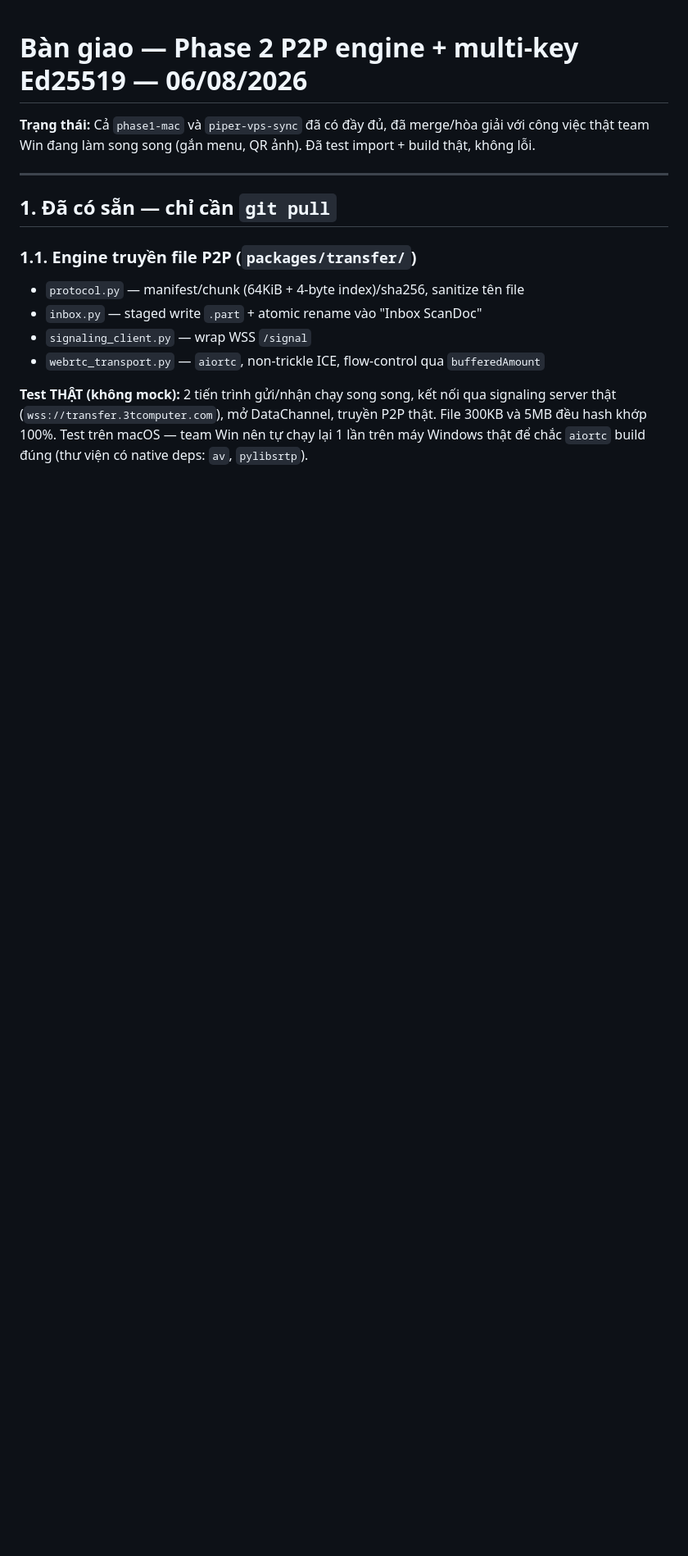
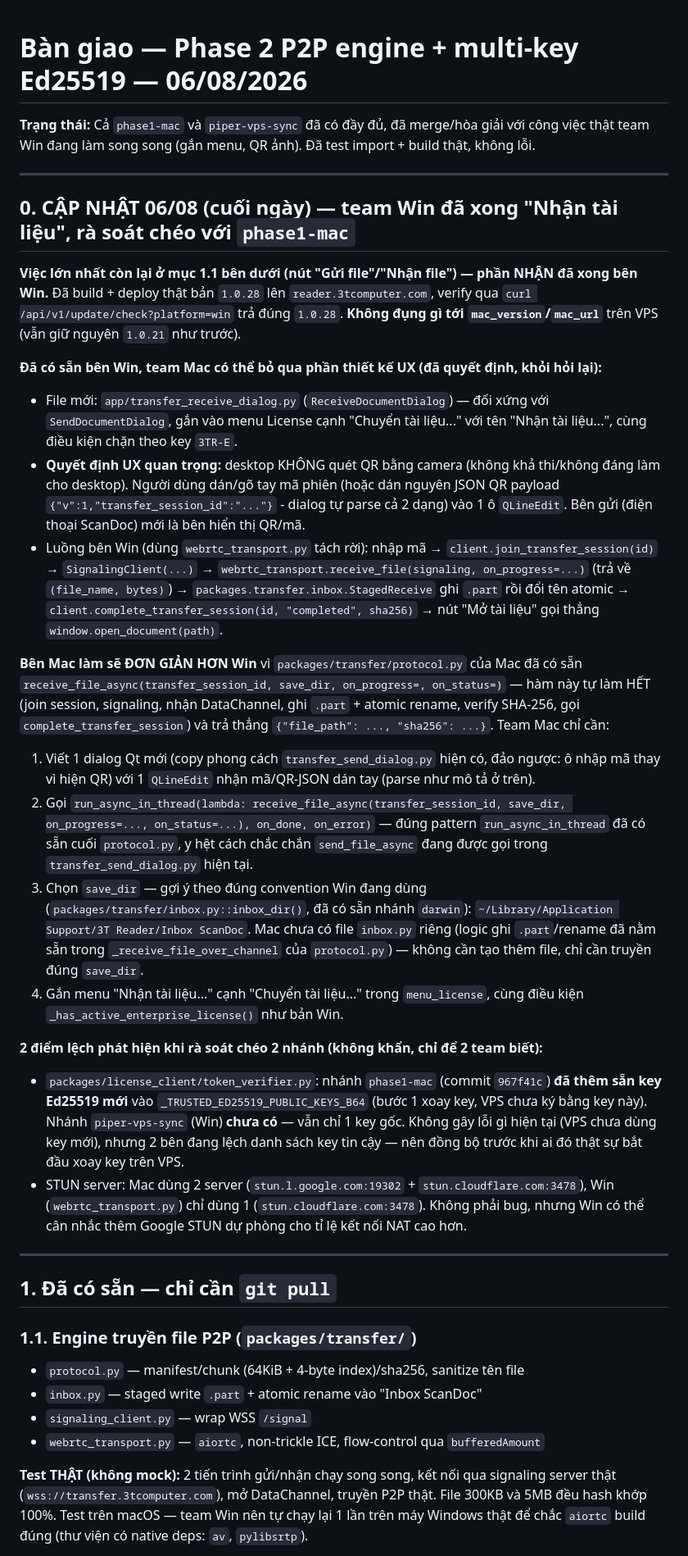
Before and after one commit to hieupt91/3T_Reader, a Markdown page: docs/HANDOFF_PHASE2_MULTIKEY_2026-08.md, the part around one of its changes. Shown at 82% size. Drawn GitHub-style; blank space fills up the shorter version.

Commit message:
docs(transfer): bàn giao team Mac cách wiring Nhận tài liệu + rà soát lệch nhánh
Cập nhật HANDOFF_PHASE2_MULTIKEY_2026-08.md sau khi Win xong Receive +
deploy 1.0.28 thật lên VPS. Hướng dẫn cụ thể cho Mac tận dụng
receive_file_async() có sẵn trong protocol.py (đơn giản hơn Win vì đã tự
gộp join/signaling/save/complete). Ghi lại quyết định UX (dán mã tay,
không quét QR camera) để Mac khỏi phải quyết lại. Phát hiện thêm 2 lệch
nhánh khi rà soát: token_verifier.py (Mac đã thêm key Ed25519 mới, Win
chưa có) và danh sách STUN server khác nhau - ghi lại để 2 team đồng bộ,
chưa cần hành động ngay.

Co-Authored-By: Claude Sonnet 5 <noreply@anthropic.com>

```diff
--- a/docs/HANDOFF_PHASE2_MULTIKEY_2026-08.md
+++ b/docs/HANDOFF_PHASE2_MULTIKEY_2026-08.md
@@ -1,6 +1,27 @@
 # Bàn giao — Phase 2 P2P engine + multi-key Ed25519 — 06/08/2026
 
 **Trạng thái:** Cả `phase1-mac` và `piper-vps-sync` đã có đầy đủ, đã merge/hòa giải với công việc thật team Win đang làm song song (gắn menu, QR ảnh). Đã test import + build thật, không lỗi.
+
+---
+
+## 0. CẬP NHẬT 06/08 (cuối ngày) — team Win đã xong "Nhận tài liệu", rà soát chéo với `phase1-mac`
+
+**Việc lớn nhất còn lại ở mục 1.1 bên dưới (nút "Gửi file"/"Nhận file") — phần NHẬN đã xong bên Win.** Đã build + deploy thật bản `1.0.28` lên `reader.3tcomputer.com`, verify qua `curl /api/v1/update/check?platform=win` trả đúng `1.0.28`. **Không đụng gì tới `mac_version`/`mac_url`** trên VPS (vẫn giữ nguyên `1.0.21` như trước).
+
+**Đã có sẵn bên Win, team Mac có thể bỏ qua phần thiết kế UX (đã quyết định, khỏi hỏi lại):**
+- File mới: `app/transfer_receive_dialog.py` (`ReceiveDocumentDialog`) — đối xứng với `SendDocumentDialog`, gắn vào menu License cạnh "Chuyển tài liệu..." với tên "Nhận tài liệu...", cùng điều kiện chặn theo key `3TR-E`.
+- **Quyết định UX quan trọng:** desktop KHÔNG quét QR bằng camera (không khả thi/không đáng làm cho desktop). Người dùng dán/gõ tay mã phiên (hoặc dán nguyên JSON QR payload `{"v":1,"transfer_session_id":"..."}` - dialog tự parse cả 2 dạng) vào 1 ô `QLineEdit`. Bên gửi (điện thoại ScanDoc) mới là bên hiển thị QR/mã.
+- Luồng bên Win (dùng `webrtc_transport.py` tách rời): nhập mã → `client.join_transfer_session(id)` → `SignalingClient(...)` → `webrtc_transport.receive_file(signaling, on_progress=...)` (trả về `(file_name, bytes)`) → `packages.transfer.inbox.StagedReceive` ghi `.part` rồi đổi tên atomic → `client.complete_transfer_session(id, "completed", sha256)` → nút "Mở tài liệu" gọi thẳng `window.open_document(path)`.
+
+**Bên Mac làm sẽ ĐƠN GIẢN HƠN Win** vì `packages/transfer/protocol.py` của Mac đã có sẵn `receive_file_async(transfer_session_id, save_dir, on_progress=, on_status=)` — hàm này tự làm HẾT (join session, signaling, nhận DataChannel, ghi `.part` + atomic rename, verify SHA-256, gọi `complete_transfer_session`) và trả thẳng `{"file_path": ..., "sha256": ...}`. Team Mac chỉ cần:
+1. Viết 1 dialog Qt mới (copy phong cách `transfer_send_dialog.py` hiện có, đảo ngược: ô nhập mã thay vì hiện QR) với 1 `QLineEdit` nhận mã/QR-JSON dán tay (parse như mô tả ở trên).
+2. Gọi `run_async_in_thread(lambda: receive_file_async(transfer_session_id, save_dir, on_progress=..., on_status=...), on_done, on_error)` — đúng pattern `run_async_in_thread` đã có sẵn cuối `protocol.py`, y hệt cách chắc chắn `send_file_async` đang được gọi trong `transfer_send_dialog.py` hiện tại.
+3. Chọn `save_dir` — gợi ý theo đúng convention Win đang dùng (`packages/transfer/inbox.py::inbox_dir()`, đã có sẵn nhánh `darwin`): `~/Library/Application Support/3T Reader/Inbox ScanDoc`. Mac chưa có file `inbox.py` riêng (logic ghi `.part`/rename đã nằm sẵn trong `_receive_file_over_channel` của `protocol.py`) — không cần tạo thêm file, chỉ cần truyền đúng `save_dir`.
+4. Gắn menu "Nhận tài liệu..." cạnh "Chuyển tài liệu..." trong `menu_license`, cùng điều kiện `_has_active_enterprise_license()` như bản Win.
+
+**2 điểm lệch phát hiện khi rà soát chéo 2 nhánh (không khẩn, chỉ để 2 team biết):**
+- `packages/license_client/token_verifier.py`: nhánh `phase1-mac` (commit `967f41c`) **đã thêm sẵn key Ed25519 mới** vào `_TRUSTED_ED25519_PUBLIC_KEYS_B64` (bước 1 xoay key, VPS chưa ký bằng key này). Nhánh `piper-vps-sync` (Win) **chưa có** — vẫn chỉ 1 key gốc. Không gây lỗi gì hiện tại (VPS chưa dùng key mới), nhưng 2 bên đang lệch danh sách key tin cậy — nên đồng bộ trước khi ai đó thật sự bắt đầu xoay key trên VPS.
+- STUN server: Mac dùng 2 server (`stun.l.google.com:19302` + `stun.cloudflare.com:3478`), Win (`webrtc_transport.py`) chỉ dùng 1 (`stun.cloudflare.com:3478`). Không phải bug, nhưng Win có thể cân nhắc thêm Google STUN dự phòng cho tỉ lệ kết nối NAT cao hơn.
 
 ---
 
```
Also changed, not shown: other parts of docs/HANDOFF_PHASE2_MULTIKEY_2026-08.md (+5 -2 lines).
